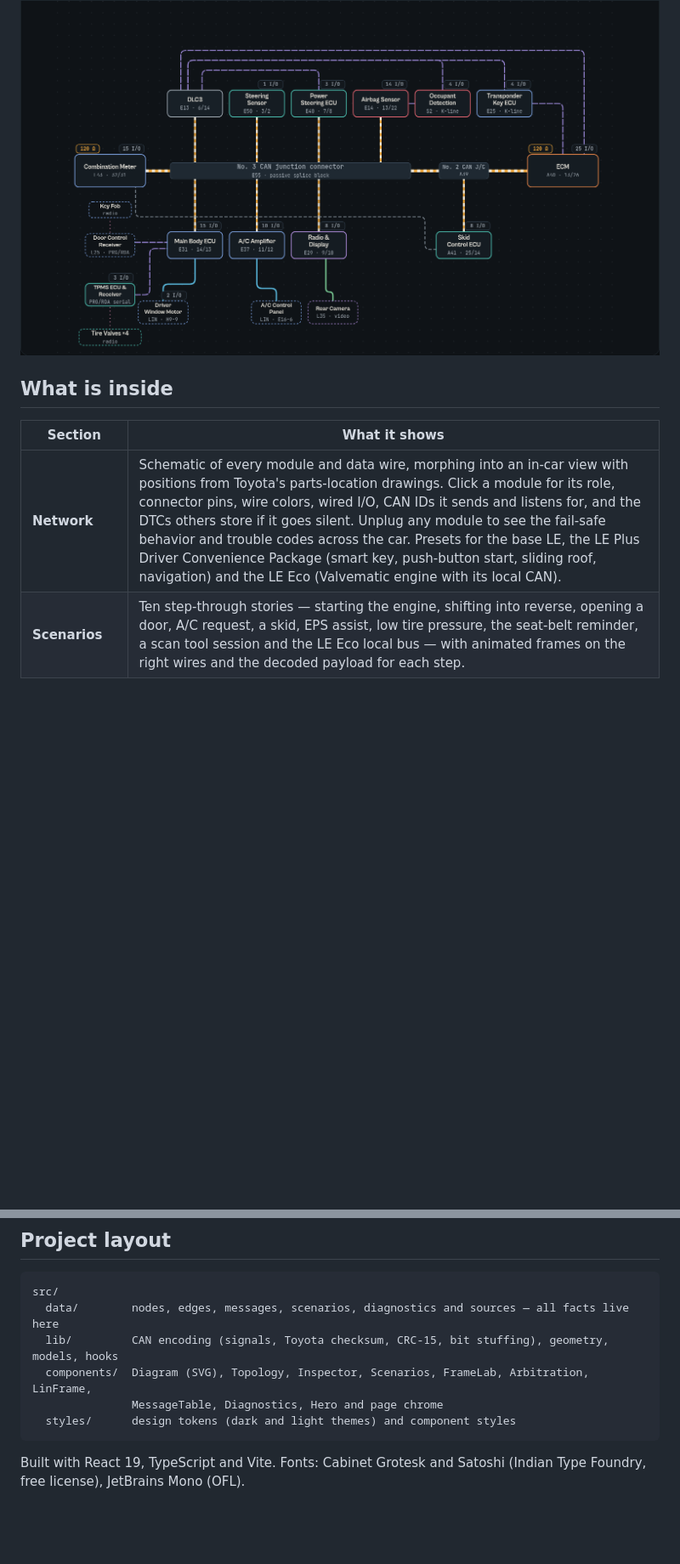
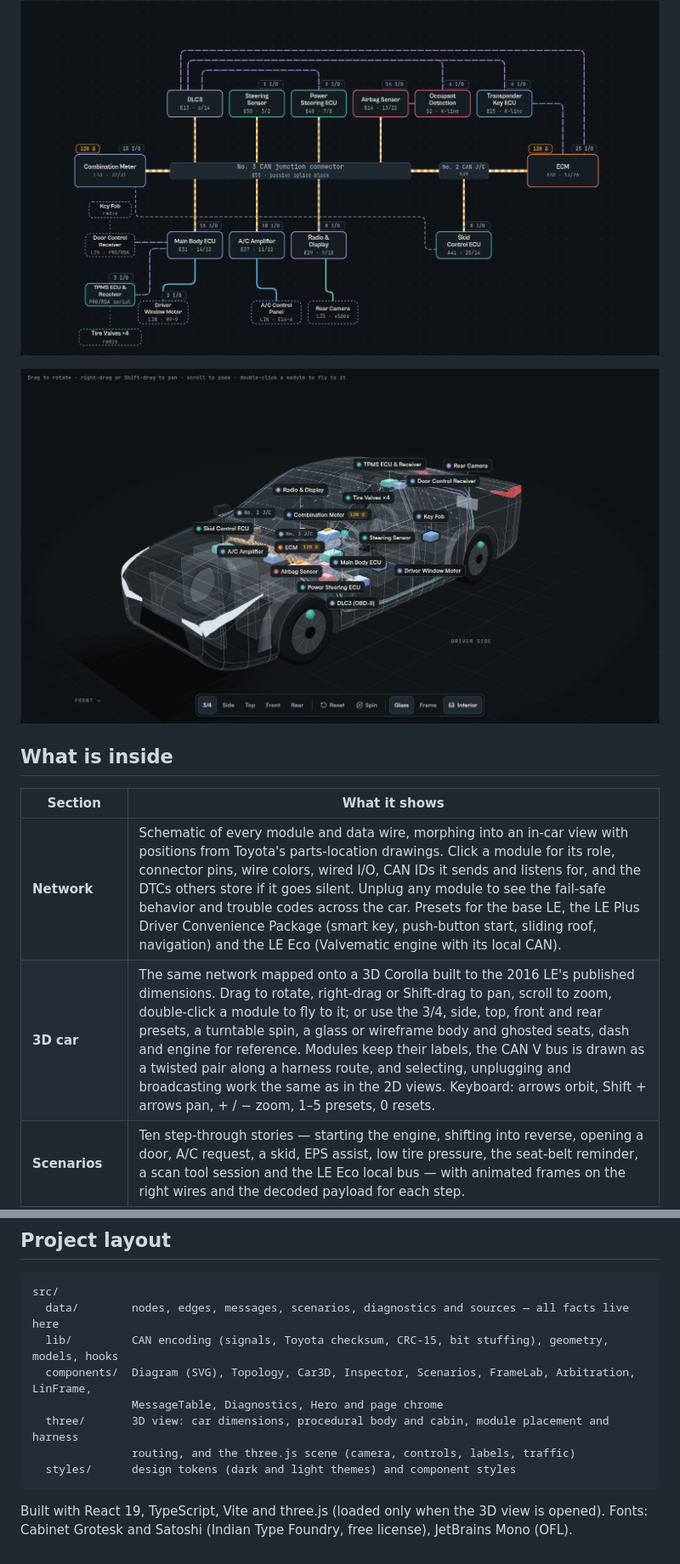
Before and after one commit to jacklewis0221/corolla-2016-can-topology, a Markdown page: README.md, 2 parts joined by grey strips. Shown at 85% size. GitHub-like rendering; pictures changed too: docs/car3d.png (added); blank space fills up the shorter version.

````diff
--- a/README.md
+++ b/README.md
@@ -8,11 +8,14 @@ It is a static React site. There is no backend, no storage and no tracking — `
 
 ![Network view](docs/network.png)
 
+![3D car view](docs/car3d.png)
+
 ## What is inside
 
 | Section | What it shows |
 | --- | --- |
 | **Network** | Schematic of every module and data wire, morphing into an in-car view with positions from Toyota's parts-location drawings. Click a module for its role, connector pins, wire colors, wired I/O, CAN IDs it sends and listens for, and the DTCs others store if it goes silent. Unplug any module to see the fail-safe behavior and trouble codes across the car. Presets for the base LE, the LE Plus Driver Convenience Package (smart key, push-button start, sliding roof, navigation) and the LE Eco (Valvematic engine with its local CAN). |
+| **3D car** | The same network mapped onto a 3D Corolla built to the 2016 LE's published dimensions. Drag to rotate, right-drag or Shift-drag to pan, scroll to zoom, double-click a module to fly to it; or use the 3/4, side, top, front and rear presets, a turntable spin, a glass or wireframe body and ghosted seats, dash and engine for reference. Modules keep their labels, the CAN V bus is drawn as a twisted pair along a harness route, and selecting, unplugging and broadcasting work the same as in the 2D views. Keyboard: arrows orbit, Shift + arrows pan, + / − zoom, 1–5 presets, 0 resets. |
 | **Scenarios** | Ten step-through stories — starting the engine, shifting into reverse, opening a door, A/C request, a skid, EPS assist, low tire pressure, the seat-belt reminder, a scan tool session and the LE Eco local bus — with animated frames on the right wires and the decoded payload for each step. |
 | **Frame lab** | Move a slider and watch the physical value become raw bits, Toyota's big-endian byte layout and checksum, a full CAN frame with CRC-15 and bit stuffing, and the CANH/CANL waveform. Includes an arbitration race between three real IDs and a LIN frame for comparison. |
 | **Messages** | Searchable dictionary of 81 CAN identifiers with Toyota frame names, senders (with the basis for each attribution), signal layouts and consumers. |
@@ -63,9 +68,11 @@ The build uses relative asset paths (`base: './'`), so `dist/` works from any su
 src/
   data/        nodes, edges, messages, scenarios, diagnostics and sources — all facts live here
   lib/         CAN encoding (signals, Toyota checksum, CRC-15, bit stuffing), geometry, models, hooks
-  components/  Diagram (SVG), Topology, Inspector, Scenarios, FrameLab, Arbitration, LinFrame,
+  components/  Diagram (SVG), Topology, Car3D, Inspector, Scenarios, FrameLab, Arbitration, LinFrame,
                MessageTable, Diagnostics, Hero and page chrome
+  three/       3D view: car dimensions, procedural body and cabin, module placement and harness
+               routing, and the three.js scene (camera, controls, labels, traffic)
   styles/      design tokens (dark and light themes) and component styles
 ```
 
-Built with React 19, TypeScript and Vite. Fonts: Cabinet Grotesk and Satoshi (Indian Type Foundry, free license), JetBrains Mono (OFL).
+Built with React 19, TypeScript, Vite and three.js (loaded only when the 3D view is opened). Fonts: Cabinet Grotesk and Satoshi (Indian Type Foundry, free license), JetBrains Mono (OFL).
````
Also changed, not shown: other parts of README.md (+3 -1 lines), 12 other files.
